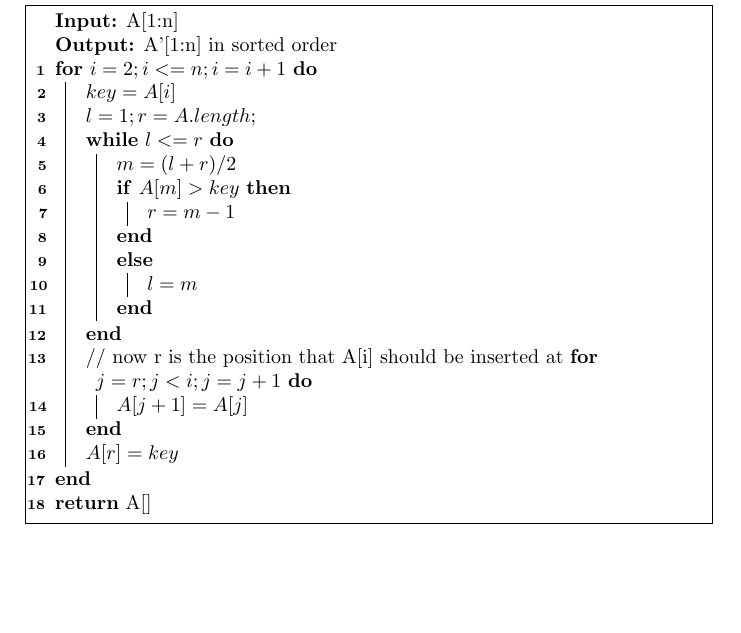
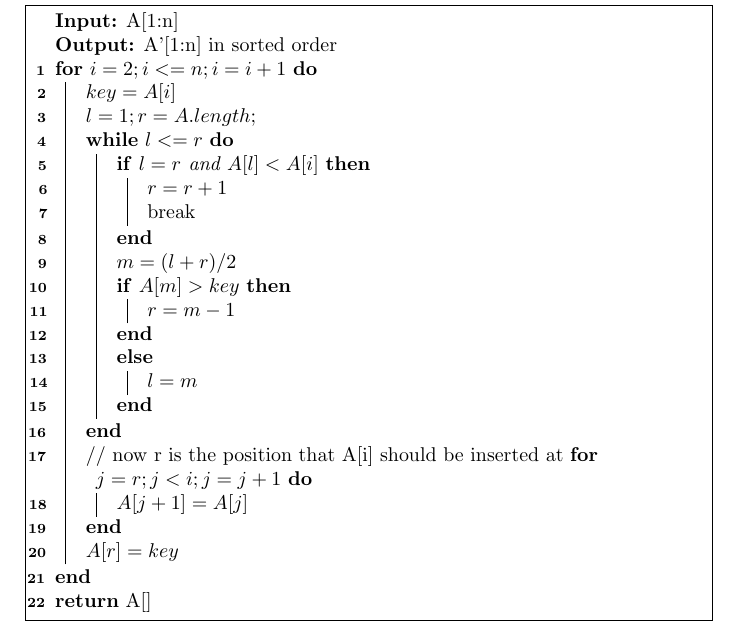
Before and after one commit to YECHUNAN/CLRS_Solutions, a LaTeX document (Chapter2.tex): part of page 5 of 5, cut so that both start at the same text, the shorter picture padded with empty space. Compiled offline with pdfLaTeX.

Commit message:
7.28 fix a bug

```diff
--- a/Chapter2.tex
+++ b/Chapter2.tex
@@ -186,6 +185,11 @@ Insertion-Sort(A)\\
  $ l=1; r=A.length;$\\
  \While{$l<=r$}
  {
+ 	\If{$l=r$ and $A[l]<A[i]$}
+ 	{
+ 		$r=r+1$\\
+ 		break
+ 	}
  	$m=(l+r)/2$\\
  	\If{$A[m]>key $}
  	{
```
Also changed, not shown: Chapter2.tex (1 more changed lines).
